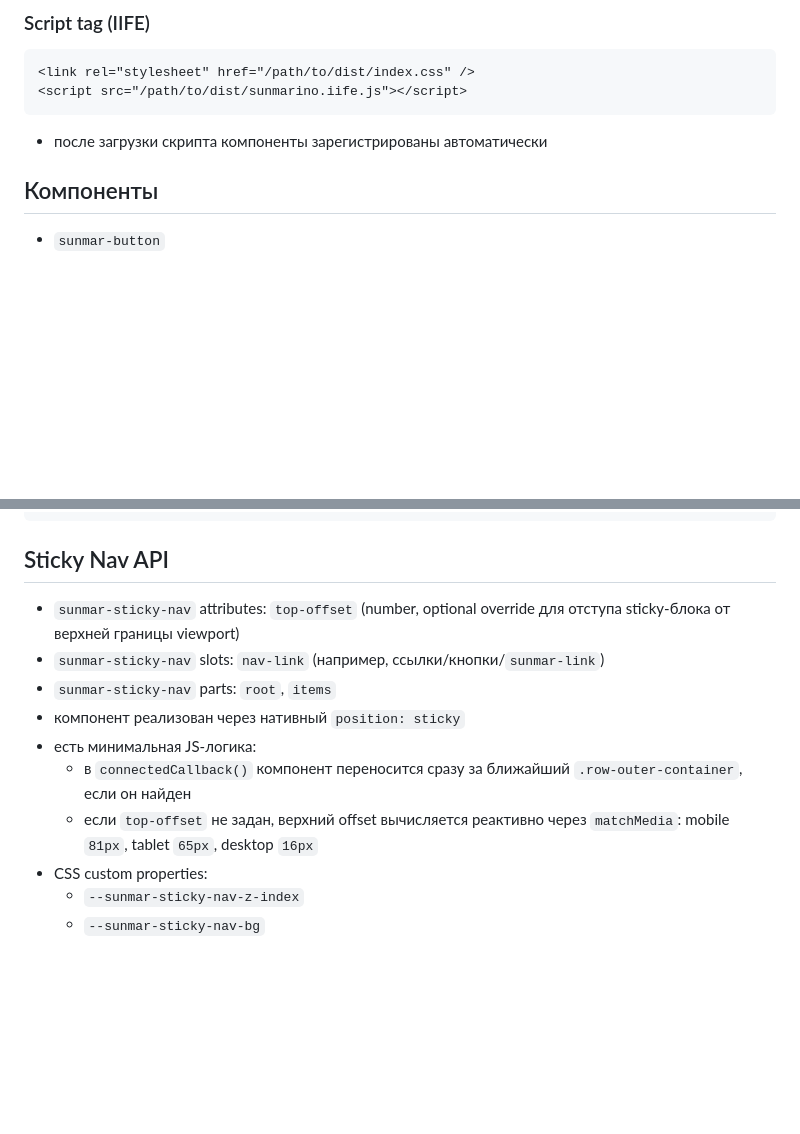
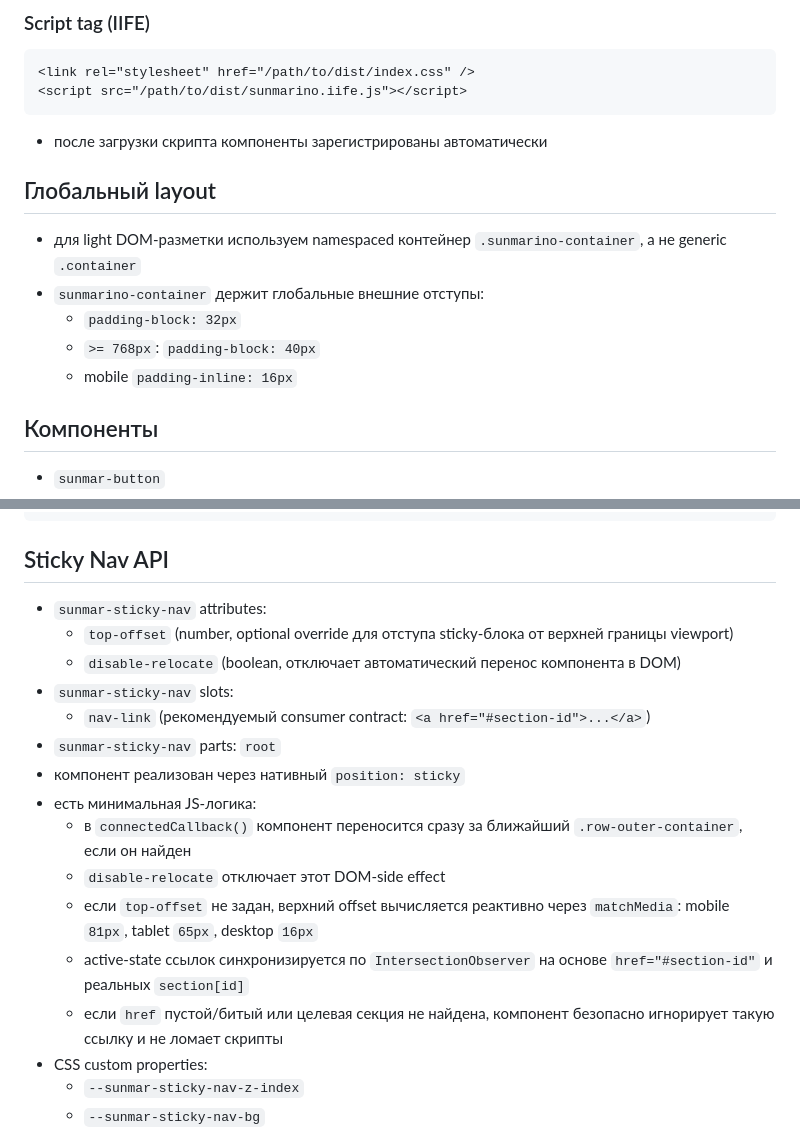
Before and after one commit to CoralTravelCenter/sunmarino, a Markdown page: README.md, 2 parts joined by grey strips. Rendered like a GitHub page; blank space fills up the shorter version.

Commit message:
docs: sync readme with ready components

```diff
--- a/README.md
+++ b/README.md
@@ -86,6 +86,14 @@
 
 - после загрузки скрипта компоненты зарегистрированы автоматически
 
+## Глобальный layout
+
+- для light DOM-разметки используем namespaced контейнер `.sunmarino-container`, а не generic `.container`
+- `sunmarino-container` держит глобальные внешние отступы:
+  - `padding-block: 32px`
+  - `>= 768px`: `padding-block: 40px`
+  - mobile `padding-inline: 16px`
+
 ## Компоненты
 
 - `sunmar-button`
@@ -156,13 +164,19 @@
 
 ## Sticky Nav API
 
-- `sunmar-sticky-nav` attributes: `top-offset` (number, optional override для отступа sticky-блока от верхней границы viewport)
-- `sunmar-sticky-nav` slots: `nav-link` (например, ссылки/кнопки/`sunmar-link`)
-- `sunmar-sticky-nav` parts: `root`, `items`
+- `sunmar-sticky-nav` attributes:
+  - `top-offset` (number, optional override для отступа sticky-блока от верхней границы viewport)
+  - `disable-relocate` (boolean, отключает автоматический перенос компонента в DOM)
+- `sunmar-sticky-nav` slots:
+  - `nav-link` (рекомендуемый consumer contract: `<a href="#section-id">...</a>`)
+- `sunmar-sticky-nav` parts: `root`
 - компонент реализован через нативный `position: sticky`
 - есть минимальная JS-логика:
   - в `connectedCallback()` компонент переносится сразу за ближайший `.row-outer-container`, если он найден
+  - `disable-relocate` отключает этот DOM-side effect
   - если `top-offset` не задан, верхний offset вычисляется реактивно через `matchMedia`: mobile `81px`, tablet `65px`, desktop `16px`
+  - active-state ссылок синхронизируется по `IntersectionObserver` на основе `href="#section-id"` и реальных `section[id]`
+  - если `href` пустой/битый или целевая секция не найдена, компонент безопасно игнорирует такую ссылку и не ломает скрипты
 - CSS custom properties:
   - `--sunmar-sticky-nav-z-index`
   - `--sunmar-sticky-nav-bg`
```
Also changed, not shown: other parts of README.md (+5 -1 lines).
